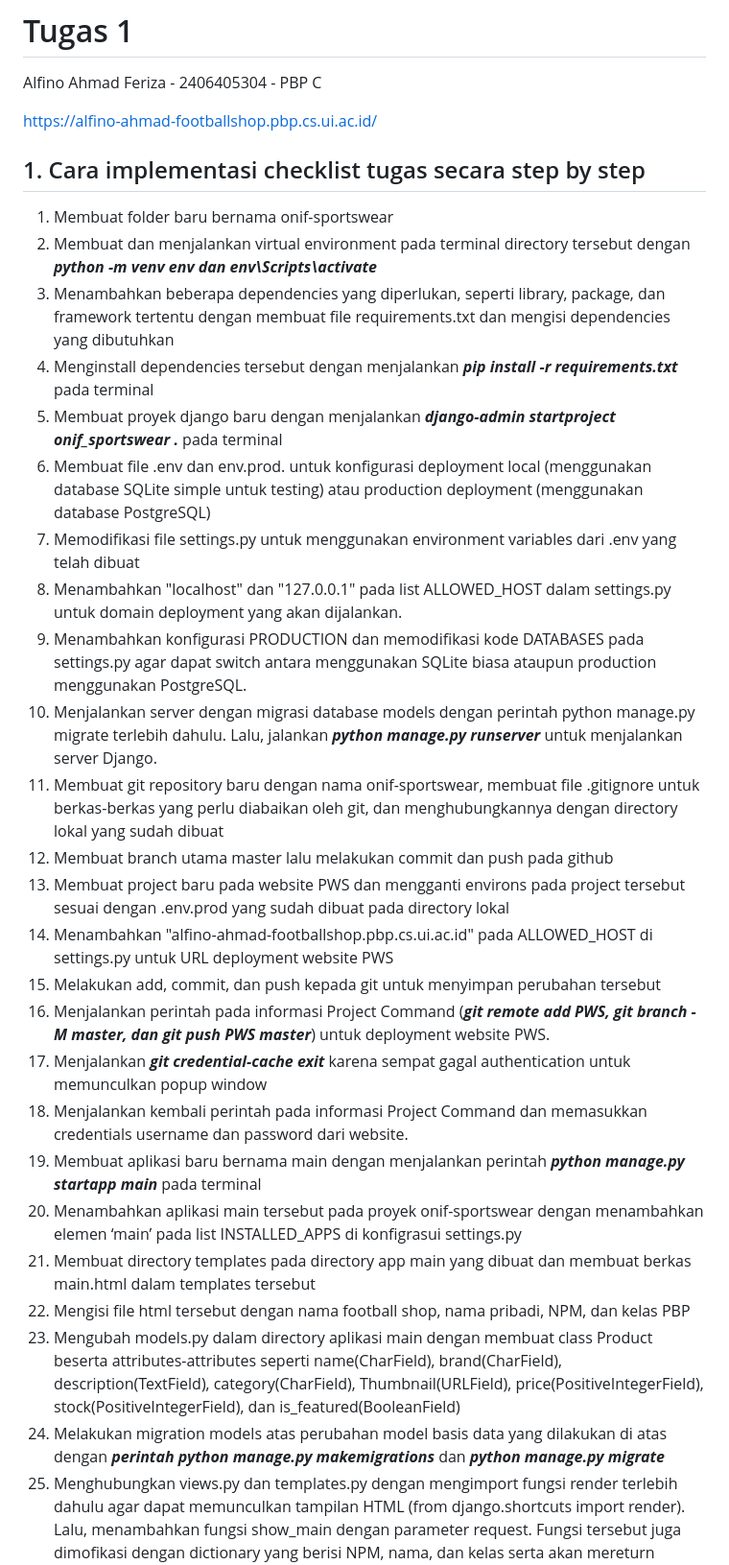
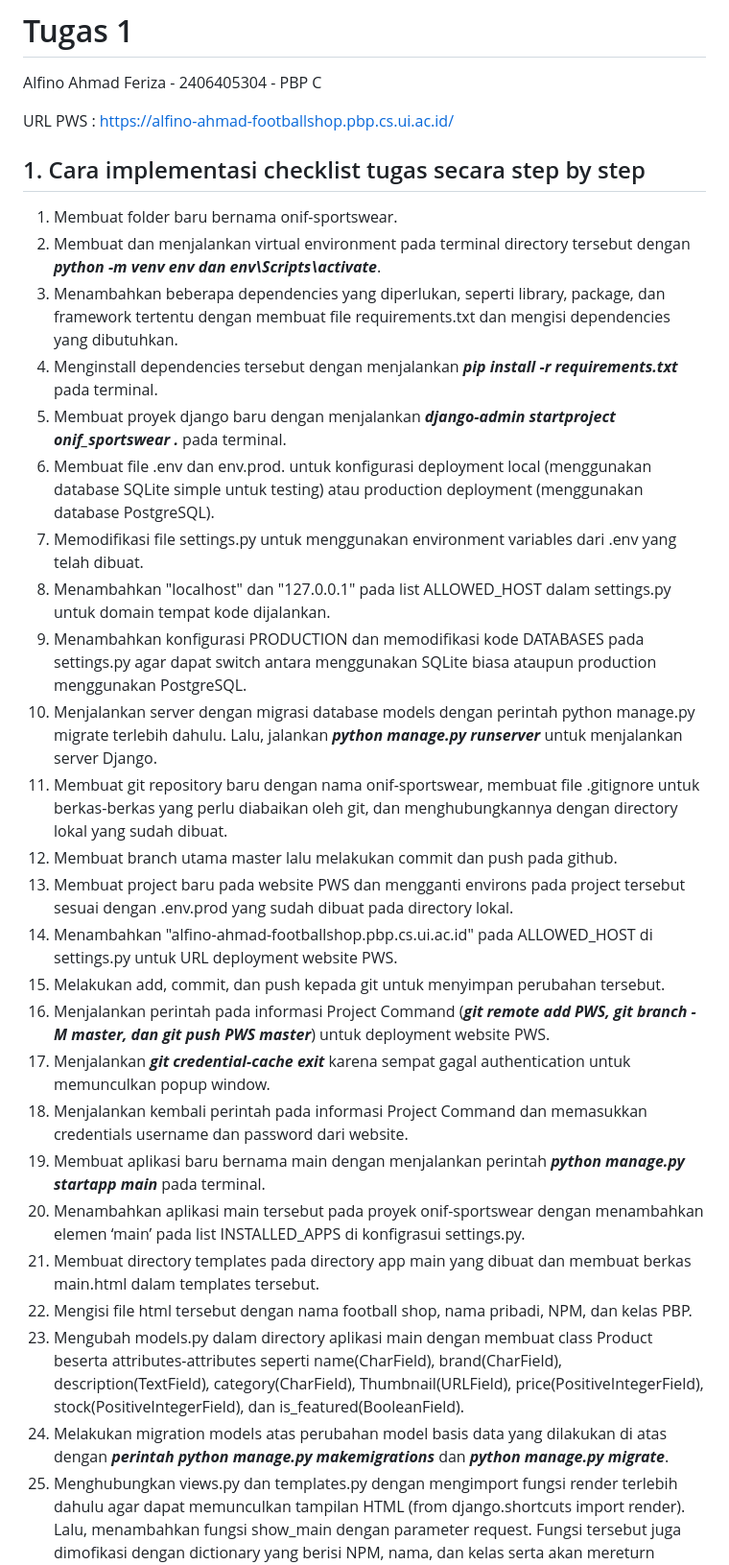
Before and after one commit to alfino157/onif-sportswear, a Markdown page: README.md, the part around one of its changes. Shown at 96% size. GitHub-like rendering.

```diff
--- a/README.md
+++ b/README.md
@@ -1,32 +1,32 @@
 # Tugas 1
 Alfino Ahmad Feriza - 2406405304 - PBP C
 
-https://alfino-ahmad-footballshop.pbp.cs.ui.ac.id/
+URL PWS : https://alfino-ahmad-footballshop.pbp.cs.ui.ac.id/
 
 ## 1. Cara implementasi checklist tugas secara step by step
-1. Membuat folder baru bernama onif-sportswear
-2. Membuat dan menjalankan virtual environment pada terminal directory tersebut dengan _**python -m venv env dan env\Scripts\activate**_
-3. Menambahkan beberapa dependencies yang diperlukan, seperti library, package, dan framework tertentu dengan membuat file requirements.txt dan mengisi dependencies yang dibutuhkan
-4. Menginstall dependencies tersebut dengan menjalankan _**pip install -r requirements.txt**_ pada terminal
-5. Membuat proyek django baru dengan menjalankan _**django-admin startproject onif_sportswear .**_ pada terminal
-6. Membuat file .env dan env.prod.  untuk konfigurasi deployment local (menggunakan database SQLite simple untuk testing) atau production deployment (menggunakan database PostgreSQL)
-7. Memodifikasi file settings.py untuk menggunakan environment variables dari  .env yang telah dibuat
-8. Menambahkan "localhost" dan "127.0.0.1" pada list ALLOWED_HOST dalam settings.py untuk domain deployment yang akan dijalankan.
+1. Membuat folder baru bernama onif-sportswear.
+2. Membuat dan menjalankan virtual environment pada terminal directory tersebut dengan _**python -m venv env dan env\Scripts\activate**_.
+3. Menambahkan beberapa dependencies yang diperlukan, seperti library, package, dan framework tertentu dengan membuat file requirements.txt dan mengisi dependencies yang dibutuhkan.
+4. Menginstall dependencies tersebut dengan menjalankan _**pip install -r requirements.txt**_ pada terminal.
+5. Membuat proyek django baru dengan menjalankan _**django-admin startproject onif_sportswear .**_ pada terminal.
+6. Membuat file .env dan env.prod.  untuk konfigurasi deployment local (menggunakan database SQLite simple untuk testing) atau production deployment (menggunakan database PostgreSQL).
+7. Memodifikasi file settings.py untuk menggunakan environment variables dari  .env yang telah dibuat.
+8. Menambahkan "localhost" dan "127.0.0.1" pada list ALLOWED_HOST dalam settings.py untuk domain tempat kode dijalankan.
 9. Menambahkan konfigurasi PRODUCTION dan memodifikasi kode DATABASES pada settings.py agar dapat switch antara menggunakan SQLite biasa ataupun production menggunakan PostgreSQL.
 10. Menjalankan server dengan migrasi database models dengan perintah python manage.py migrate terlebih dahulu. Lalu, jalankan _**python manage.py runserver**_ untuk menjalankan server Django.
-11. Membuat git repository baru dengan nama onif-sportswear, membuat file .gitignore untuk berkas-berkas yang perlu diabaikan oleh git, dan menghubungkannya dengan directory lokal yang sudah dibuat
-12. Membuat branch utama master lalu melakukan commit dan push pada github
-13. Membuat project baru pada website PWS dan mengganti environs pada project tersebut sesuai dengan .env.prod yang sudah dibuat pada directory lokal
-14. Menambahkan "alfino-ahmad-footballshop.pbp.cs.ui.ac.id" pada ALLOWED_HOST di settings.py untuk URL deployment website PWS
-15. Melakukan add, commit, dan push kepada git untuk menyimpan perubahan tersebut
+11. Membuat git repository baru dengan nama onif-sportswear, membuat file .gitignore untuk berkas-berkas yang perlu diabaikan oleh git, dan menghubungkannya dengan directory lokal yang sudah dibuat.
+12. Membuat branch utama master lalu melakukan commit dan push pada github.
+13. Membuat project baru pada website PWS dan mengganti environs pada project tersebut sesuai dengan .env.prod yang sudah dibuat pada directory lokal.
+14. Menambahkan "alfino-ahmad-footballshop.pbp.cs.ui.ac.id" pada ALLOWED_HOST di settings.py untuk URL deployment website PWS.
+15. Melakukan add, commit, dan push kepada git untuk menyimpan perubahan tersebut.
 16. Menjalankan perintah pada informasi Project Command (_**git remote add PWS, git branch -M master, dan git push PWS master**_) untuk deployment website PWS.
-17. Menjalankan _**git credential-cache exit**_ karena sempat gagal authentication untuk memunculkan popup window
+17. Menjalankan _**git credential-cache exit**_ karena sempat gagal authentication untuk memunculkan popup window.
 18. Menjalankan kembali perintah pada informasi Project Command dan memasukkan credentials username dan password dari website.
-19. Membuat aplikasi baru bernama main dengan menjalankan perintah _**python manage.py startapp main**_ pada terminal
-20. Menambahkan aplikasi main tersebut pada proyek onif-sportswear dengan menambahkan elemen ‘main’ pada list INSTALLED_APPS di konfigrasui settings.py
-21. Membuat directory templates pada directory app main yang dibuat dan membuat berkas main.html dalam templates tersebut
-22. Mengisi file html tersebut dengan nama football shop, nama pribadi, NPM, dan kelas PBP
-23. Mengubah models.py dalam directory aplikasi main dengan membuat class Product beserta attributes-attributes seperti name(CharField), brand(CharField), description(TextField), category(CharField), Thumbnail(URLField), price(PositiveIntegerField), stock(PositiveIntegerField), dan is_featured(BooleanField)
-24. Melakukan migration models atas perubahan model basis data yang dilakukan di atas dengan _**perintah python manage.py makemigrations**_ dan _**python manage.py migrate**_
+19. Membuat aplikasi baru bernama main dengan menjalankan perintah _**python manage.py startapp main**_ pada terminal.
+20. Menambahkan aplikasi main tersebut pada proyek onif-sportswear dengan menambahkan elemen ‘main’ pada list INSTALLED_APPS di konfigrasui settings.py.
+21. Membuat directory templates pada directory app main yang dibuat dan membuat berkas main.html dalam templates tersebut.
+22. Mengisi file html tersebut dengan nama football shop, nama pribadi, NPM, dan kelas PBP.
+23. Mengubah models.py dalam directory aplikasi main dengan membuat class Product beserta attributes-attributes seperti name(CharField), brand(CharField), description(TextField), category(CharField), Thumbnail(URLField), price(PositiveIntegerField), stock(PositiveIntegerField), dan is_featured(BooleanField).
+24. Melakukan migration models atas perubahan model basis data yang dilakukan di atas dengan _**perintah python manage.py makemigrations**_ dan _**python manage.py migrate**_.
 25. Menghubungkan views.py dan templates.py dengan mengimport fungsi render terlebih dahulu agar dapat memunculkan tampilan HTML (from django.shortcuts import render). Lalu, menambahkan fungsi show_main dengan parameter request. Fungsi tersebut juga dimofikasi dengan dictionary yang berisi NPM, nama, dan kelas serta akan mereturn render(request, "main.html", context) untuk rendering tampilan main.html sesuai dengan context dan request yang ada.
 26. Memodifikasi nama, NPM, dan kelas pada templates.py dengan {{ npm }}, {{ name }}, dan {{ class }} untuk menampilkan sesuai dengan context yang dibuat pada views.
```
Also changed, not shown: other parts of README.md (+11 -9 lines).
